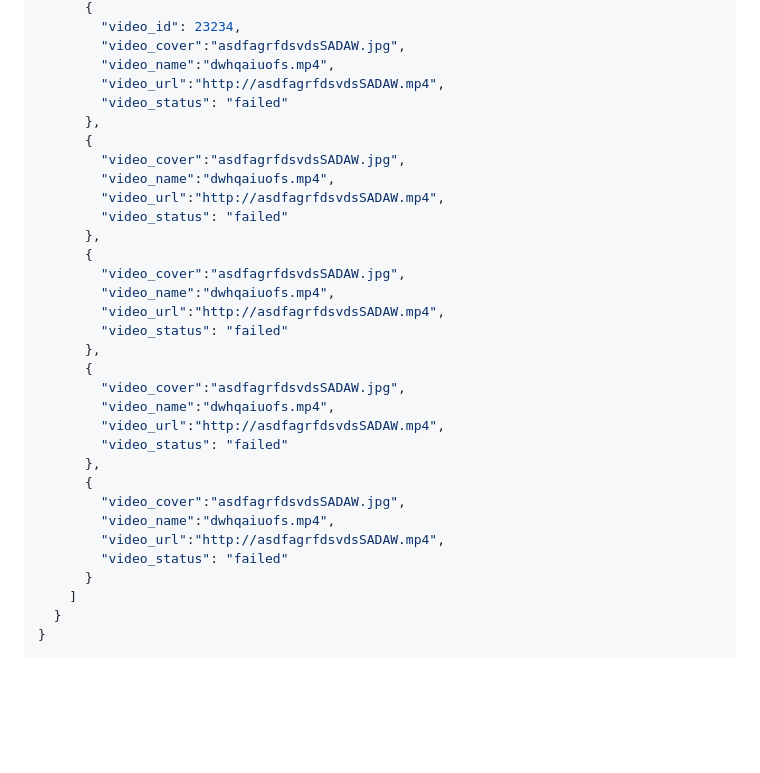
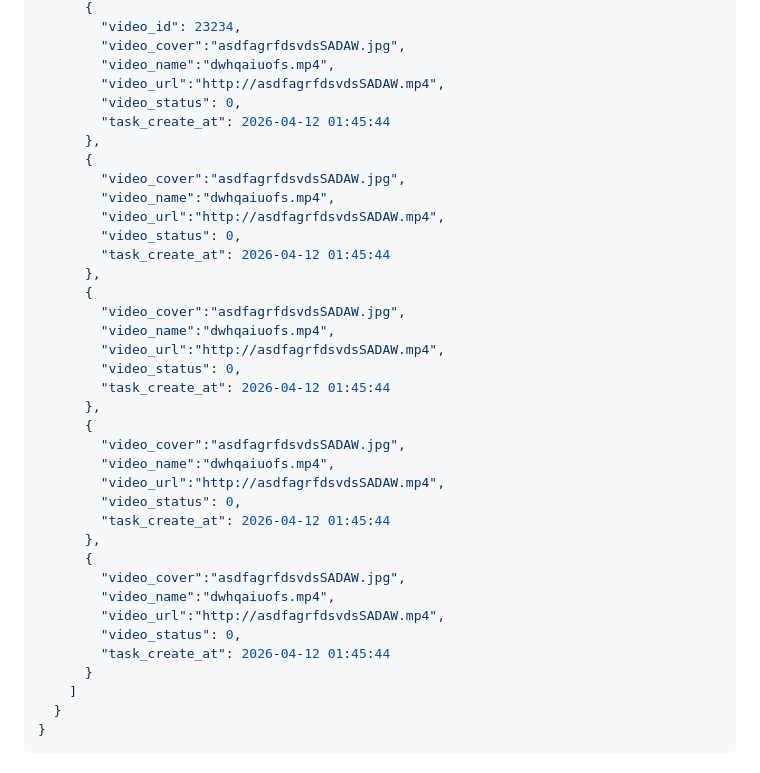
Before and after one commit to Qingjiang12138/pavsod, a Markdown page: 接口文档.md, the part around the change. Drawn GitHub-style; blank space fills up the shorter version.

Commit message:
接口文档

```diff
--- a/接口文档.md
+++ b/接口文档.md
@@ -307,31 +307,36 @@
         "video_cover":"asdfagrfdsvdsSADAW.jpg",
         "video_name":"dwhqaiuofs.mp4",
         "video_url":"http://asdfagrfdsvdsSADAW.mp4",
-        "video_status": "failed"
+        "video_status": 0,
+        "task_create_at": 2026-04-12 01:45:44
       },
       {
         "video_cover":"asdfagrfdsvdsSADAW.jpg",
         "video_name":"dwhqaiuofs.mp4",
         "video_url":"http://asdfagrfdsvdsSADAW.mp4",
-        "video_status": "failed"
+        "video_status": 0,
+        "task_create_at": 2026-04-12 01:45:44
       },
       {
         "video_cover":"asdfagrfdsvdsSADAW.jpg",
         "video_name":"dwhqaiuofs.mp4",
         "video_url":"http://asdfagrfdsvdsSADAW.mp4",
-        "video_status": "failed"
+        "video_status": 0,
+        "task_create_at": 2026-04-12 01:45:44
       },
       {
         "video_cover":"asdfagrfdsvdsSADAW.jpg",
         "video_name":"dwhqaiuofs.mp4",
         "video_url":"http://asdfagrfdsvdsSADAW.mp4",
-        "video_status": "failed"
+        "video_status": 0,
+        "task_create_at": 2026-04-12 01:45:44
       },
       {
         "video_cover":"asdfagrfdsvdsSADAW.jpg",
         "video_name":"dwhqaiuofs.mp4",
         "video_url":"http://asdfagrfdsvdsSADAW.mp4",
-        "video_status": "failed"
+        "video_status": 0,
+        "task_create_at": 2026-04-12 01:45:44
       }
     ]
   }
```
